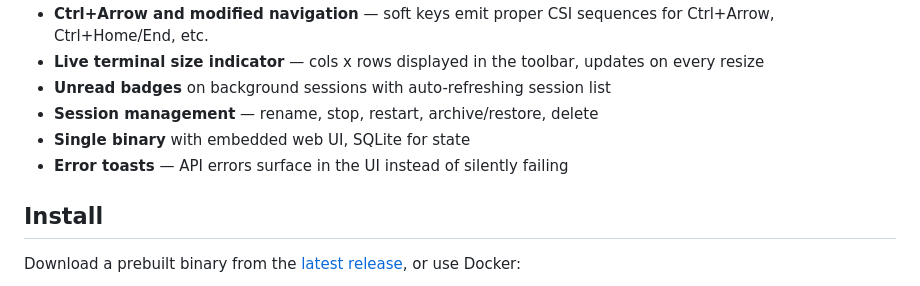
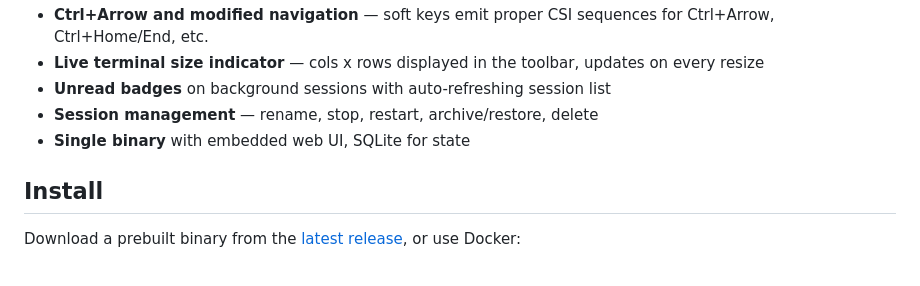
Before and after one commit to mr-karan/remoterm, a Markdown page: README.md, the part around the change. Drawn GitHub-style.

Commit message:
Remove error toasts from feature list

```diff
--- a/README.md
+++ b/README.md
@@ -18,7 +18,6 @@ Persistent, multi-session remote terminal server. A `ttyd` alternative built in
 - **Unread badges** on background sessions with auto-refreshing session list
 - **Session management** — rename, stop, restart, archive/restore, delete
 - **Single binary** with embedded web UI, SQLite for state
-- **Error toasts** — API errors surface in the UI instead of silently failing
 
 ## Install
 
```
